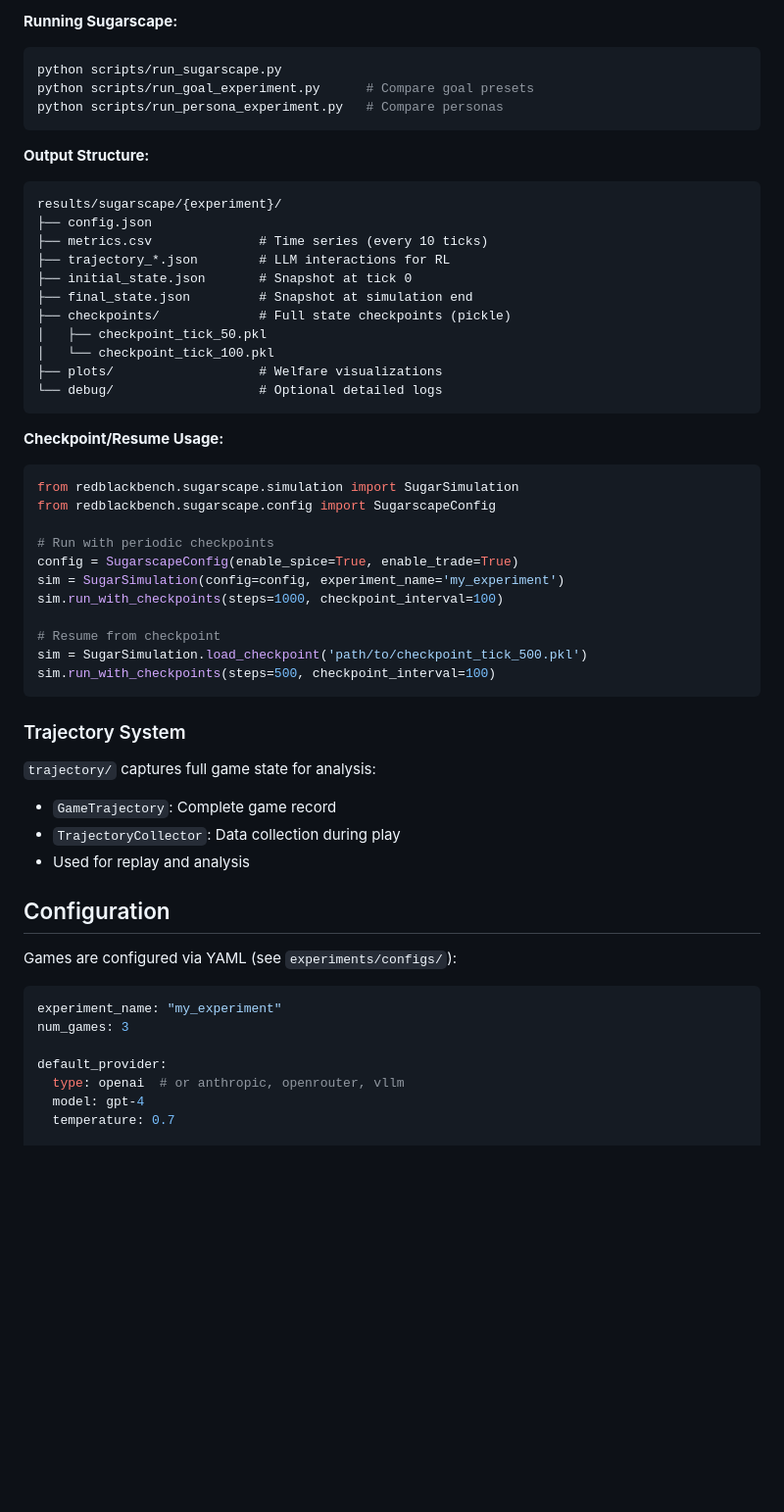
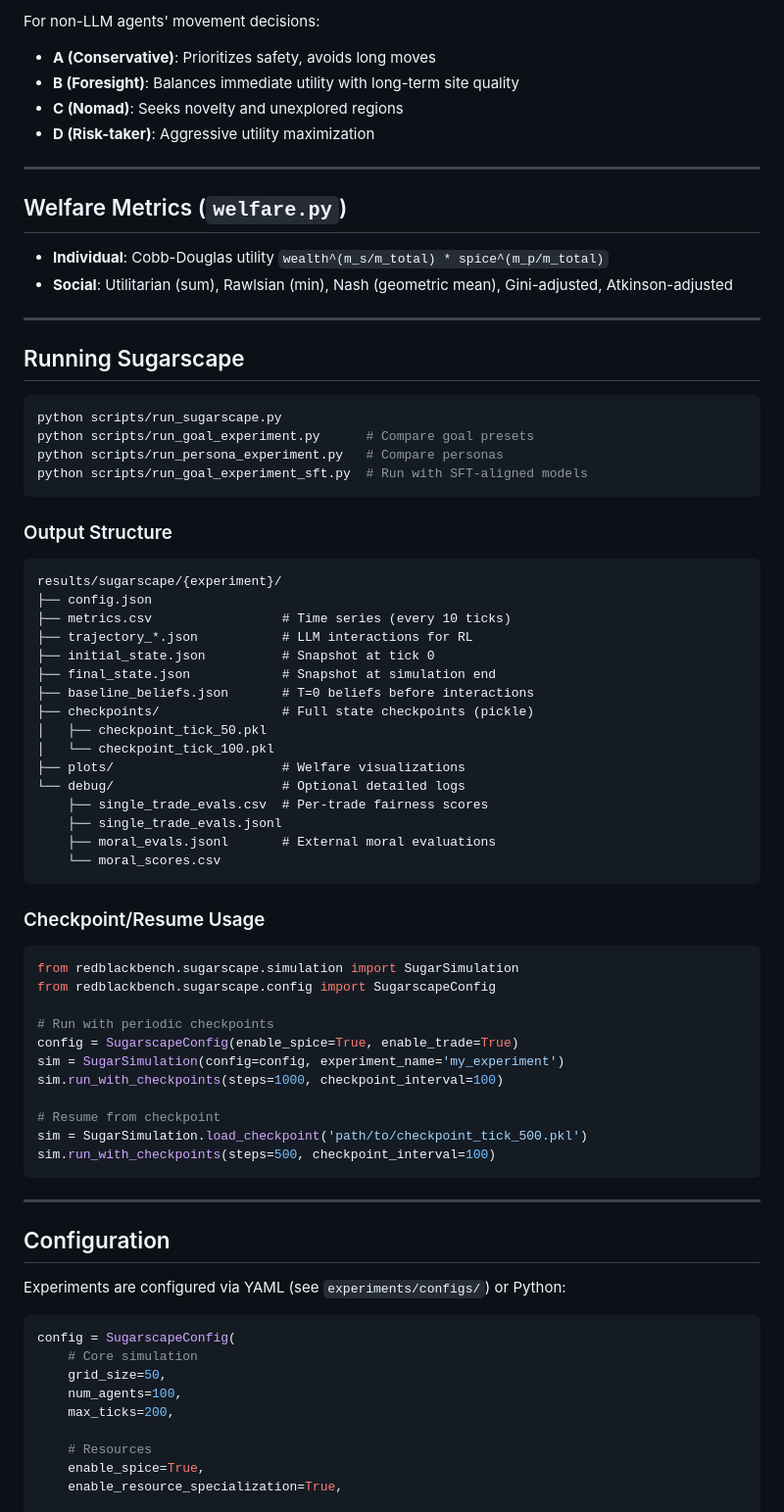
Before and after one commit to Odysseusailoon/sugarscape, a Markdown page: CLAUDE.md, the part around one of its changes. Shown at 98% size. Drawn GitHub-style; blank space fills up the shorter version.

````diff
--- a/CLAUDE.md
+++ b/CLAUDE.md
@@ -72,27 +140,51 @@ config = SugarscapeConfig(
 
-**Running Sugarscape:**
+For non-LLM agents' movement decisions:
+- **A (Conservative)**: Prioritizes safety, avoids long moves
+- **B (Foresight)**: Balances immediate utility with long-term site quality
+- **C (Nomad)**: Seeks novelty and unexplored regions
+- **D (Risk-taker)**: Aggressive utility maximization
+
+---
+
+## Welfare Metrics (`welfare.py`)
+
+- **Individual**: Cobb-Douglas utility `wealth^(m_s/m_total) * spice^(m_p/m_total)`
+- **Social**: Utilitarian (sum), Rawlsian (min), Nash (geometric mean), Gini-adjusted, Atkinson-adjusted
+
+---
+
+## Running Sugarscape
+
 ```bash
 python scripts/run_sugarscape.py
 python scripts/run_goal_experiment.py      # Compare goal presets
 python scripts/run_persona_experiment.py   # Compare personas
+python scripts/run_goal_experiment_sft.py  # Run with SFT-aligned models
 ```
 
-**Output Structure:**
+### Output Structure
+
 ```
 results/sugarscape/{experiment}/
 ├── config.json
-├── metrics.csv              # Time series (every 10 ticks)
-├── trajectory_*.json        # LLM interactions for RL
-├── initial_state.json       # Snapshot at tick 0
-├── final_state.json         # Snapshot at simulation end
-├── checkpoints/             # Full state checkpoints (pickle)
+├── metrics.csv                 # Time series (every 10 ticks)
+├── trajectory_*.json           # LLM interactions for RL
+├── initial_state.json          # Snapshot at tick 0
+├── final_state.json            # Snapshot at simulation end
+├── baseline_beliefs.json       # T=0 beliefs before interactions
+├── checkpoints/                # Full state checkpoints (pickle)
 │   ├── checkpoint_tick_50.pkl
 │   └── checkpoint_tick_100.pkl
-├── plots/                   # Welfare visualizations
-└── debug/                   # Optional detailed logs
+├── plots/                      # Welfare visualizations
+└── debug/                      # Optional detailed logs
+    ├── single_trade_evals.csv  # Per-trade fairness scores
+    ├── single_trade_evals.jsonl
+    ├── moral_evals.jsonl       # External moral evaluations
+    └── moral_scores.csv
 ```
 
-**Checkpoint/Resume Usage:**
+### Checkpoint/Resume Usage
+
 ```python
 from redblackbench.sugarscape.simulation import SugarSimulation
 from redblackbench.sugarscape.config import SugarscapeConfig
@@ -107,23 +199,20 @@ sim = SugarSimulation.load_checkpoint('path/to/checkpoint_tick_500.pkl')
 sim.run_with_checkpoints(steps=500, checkpoint_interval=100)
 ```
 
-### Trajectory System
-
-`trajectory/` captures full game state for analysis:
-- `GameTrajectory`: Complete game record
-- `TrajectoryCollector`: Data collection during play
-- Used for replay and analysis
+---
 
 ## Configuration
 
-Games are configured via YAML (see `experiments/configs/`):
+Experiments are configured via YAML (see `experiments/configs/`) or Python:
 
-```yaml
-experiment_name: "my_experiment"
-num_games: 3
+```python
+config = SugarscapeConfig(
+    # Core simulation
+    grid_size=50,
+    num_agents=100,
+    max_ticks=200,
 
-default_provider:
-  type: openai  # or anthropic, openrouter, vllm
-  model: gpt-4
-  temperature: 0.7
+    # Resources
+    enable_spice=True,
+    enable_resource_specialization=True,
 
````
Also changed, not shown: other parts of CLAUDE.md (+154 -81 lines).
